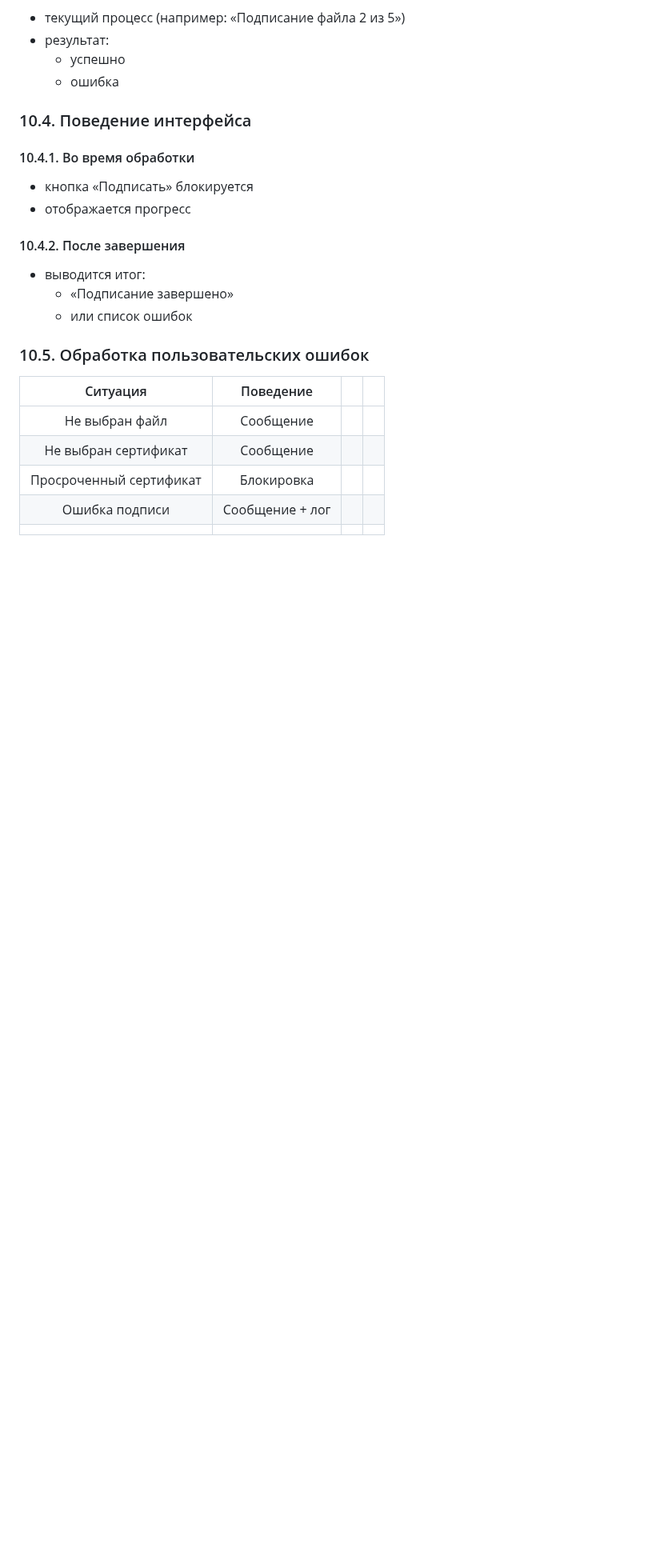
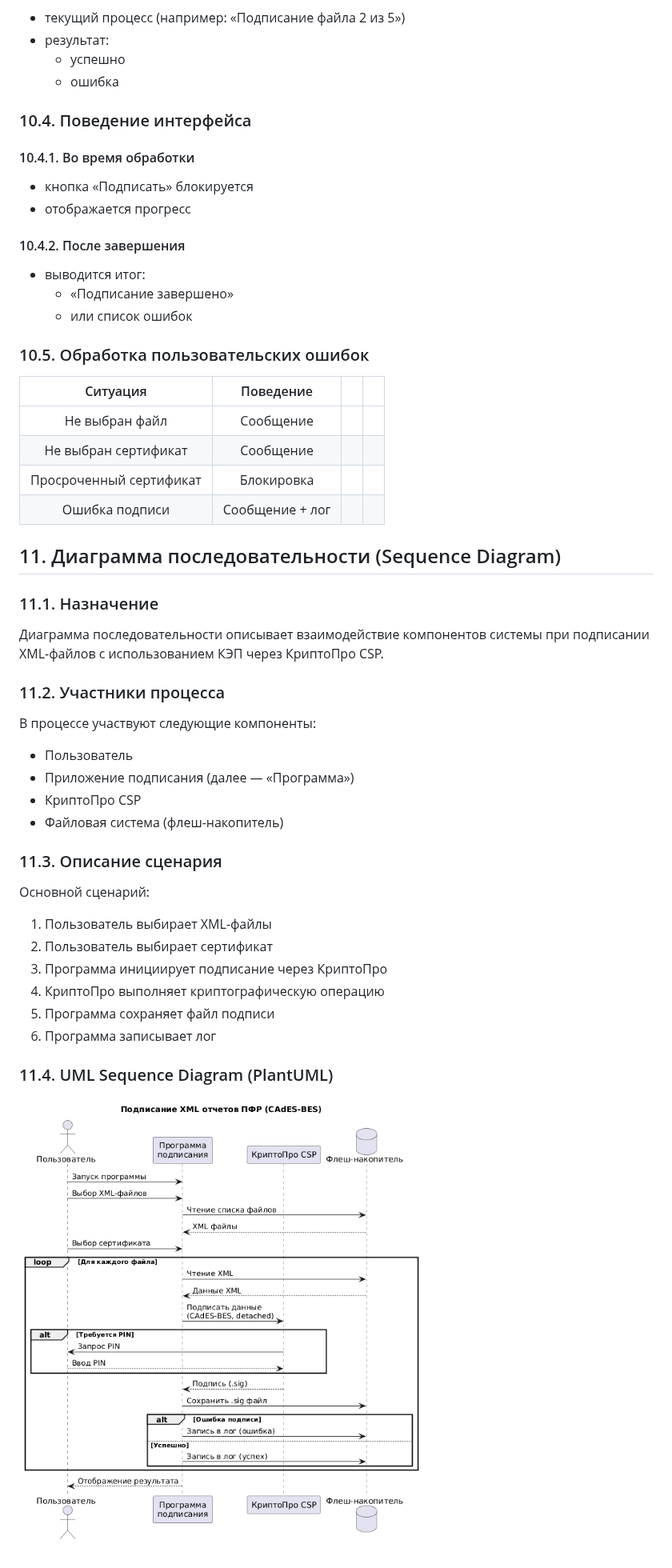
Before and after one commit to j112nsk/tw-portfolio, a Markdown page: ToR/Техническое задание - esigPFR.MD, the part around the change. Shown at 80% size. Rendered like a GitHub page; pictures changed too: ToR/esigPFR_UML-1.png (added); blank space fills up the shorter version.

Commit message:
Обновил ToR

```diff
--- a/ToR/Техническое задание - esigPFR.MD
+++ b/ToR/Техническое задание - esigPFR.MD
@@ -307,4 +307,32 @@
 | Не выбран сертификат    | Сообщение       |   |   |
 | Просроченный сертификат | Блокировка      |   |   |
 | Ошибка подписи          | Сообщение + лог |   |   |
-|                         |                 |   |   |
+
+## 11. Диаграмма последовательности (Sequence Diagram)
+### 11.1. Назначение
+
+Диаграмма последовательности описывает взаимодействие компонентов системы при подписании XML-файлов с использованием КЭП через
+КриптоПро CSP.
+
+### 11.2. Участники процесса
+
+В процессе участвуют следующие компоненты:
+
+- Пользователь
+- Приложение подписания (далее — «Программа»)
+- КриптоПро CSP
+- Файловая система (флеш-накопитель)
+
+### 11.3. Описание сценария
+
+Основной сценарий:
+
+1. Пользователь выбирает XML-файлы
+2. Пользователь выбирает сертификат
+3. Программа инициирует подписание через КриптоПро
+4. КриптоПро выполняет криптографическую операцию
+5. Программа сохраняет файл подписи
+6. Программа записывает лог
+
+### 11.4. UML Sequence Diagram (PlantUML)
+![alt text](esigPFR_UML-1.png)
```
Also changed, not shown: ToR/esigPFR_UML.png (added).
